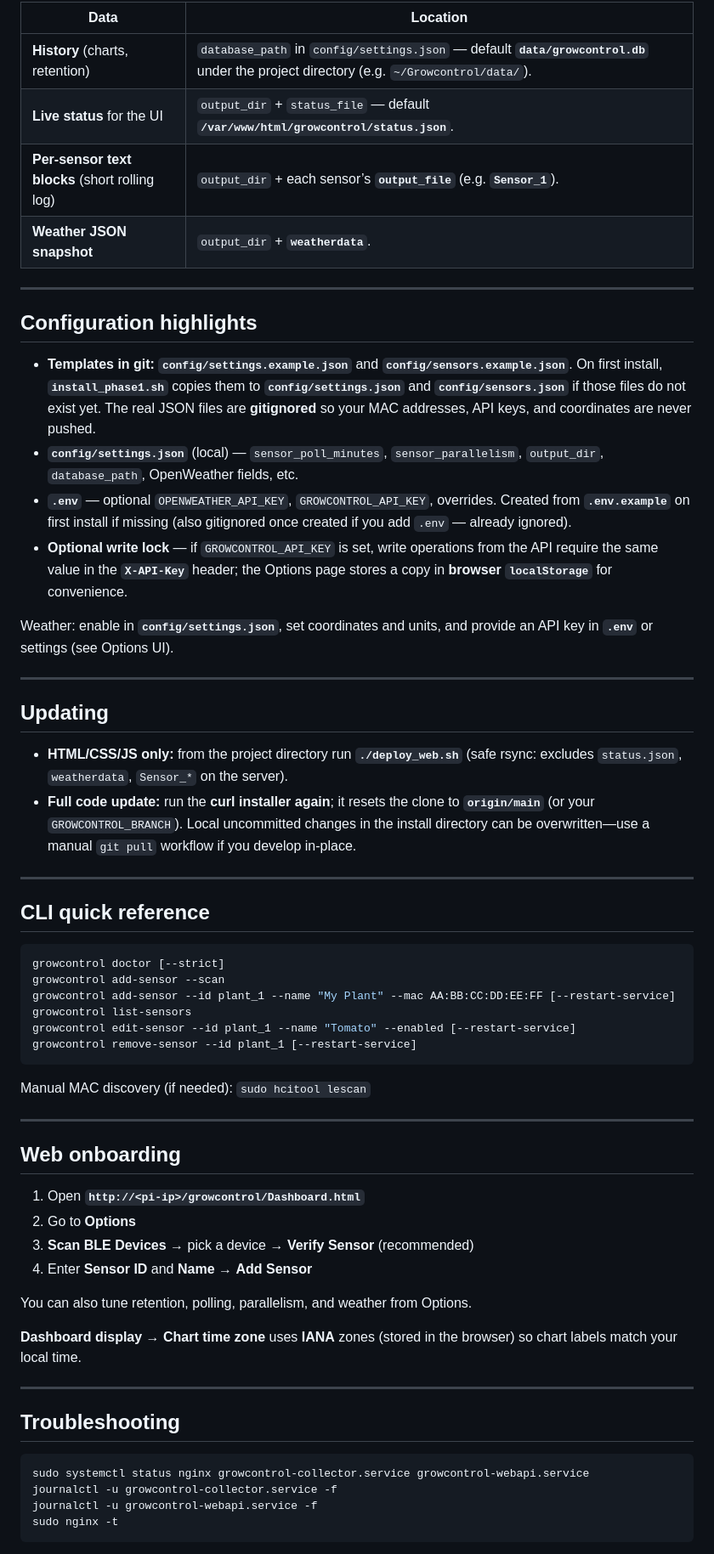
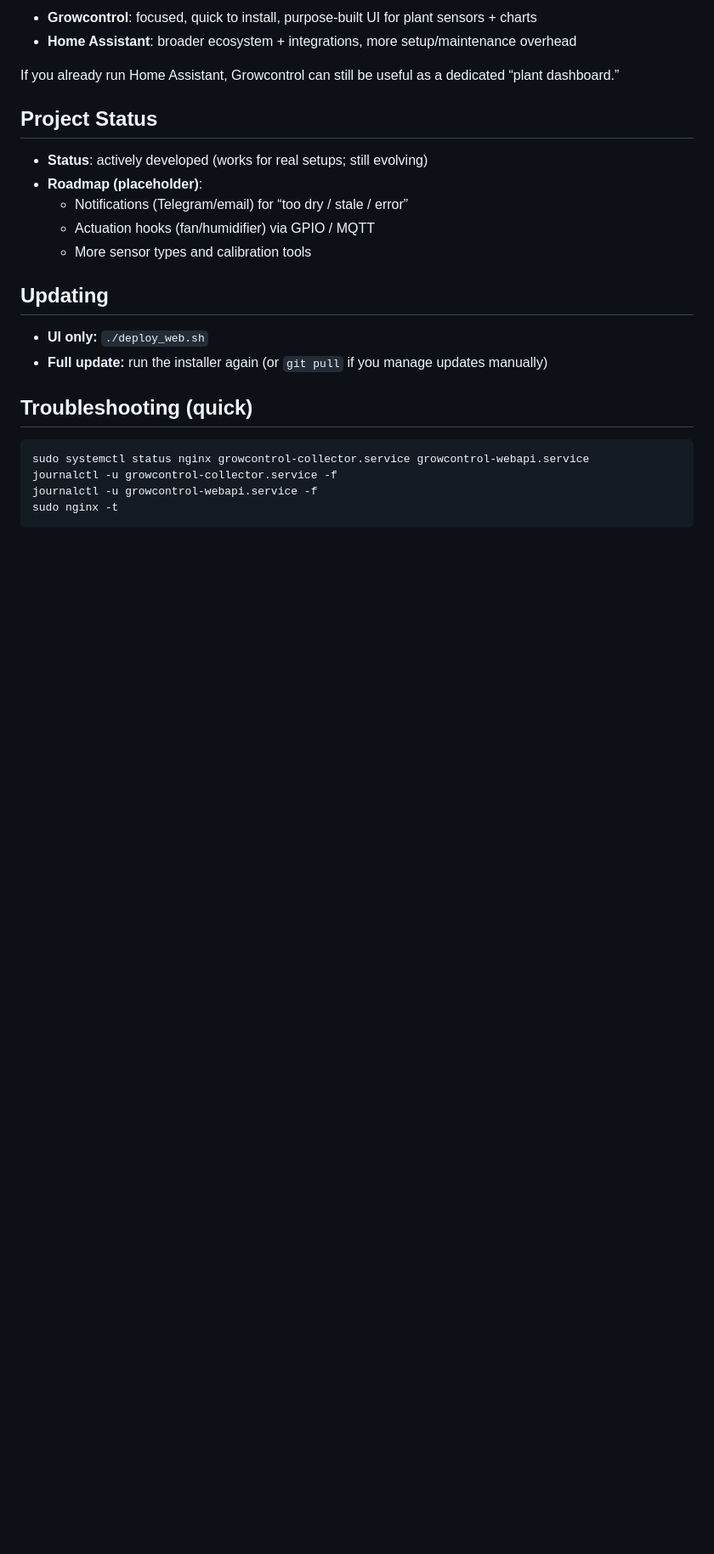
Before and after one commit to WomboCombo75/Growcontrol, a Markdown page: README.md, the part around one of its changes. Shown at 85% size. GitHub-like rendering; blank space fills up the shorter version.

````diff
--- a/README.md
+++ b/README.md
@@ -115,60 +82,23 @@ cd Growcontrol
 
-| Data | Location |
-|------|----------|
-| **History** (charts, retention) | `database_path` in `config/settings.json` — default **`data/growcontrol.db`** under the project directory (e.g. `~/Growcontrol/data/`). |
-| **Live status** for the UI | `output_dir` + `status_file` — default **`/var/www/html/growcontrol/status.json`**. |
-| **Per-sensor text blocks** (short rolling log) | `output_dir` + each sensor’s **`output_file`** (e.g. **`Sensor_1`**). |
-| **Weather JSON snapshot** | `output_dir` + **`weatherdata`**. |
+- **Growcontrol**: focused, quick to install, purpose-built UI for plant sensors + charts
+- **Home Assistant**: broader ecosystem + integrations, more setup/maintenance overhead
 
----
+If you already run Home Assistant, Growcontrol can still be useful as a dedicated “plant dashboard.”
 
-## Configuration highlights
+## Project Status
 
-- **Templates in git:** **`config/settings.example.json`** and **`config/sensors.example.json`**. On first install, **`install_phase1.sh`** copies them to **`config/settings.json`** and **`config/sensors.json`** if those files do not exist yet. The real JSON files are **gitignored** so your MAC addresses, API keys, and coordinates are never pushed.
-- **`config/settings.json`** (local) — `sensor_poll_minutes`, `sensor_parallelism`, `output_dir`, `database_path`, OpenWeather fields, etc.
-- **`.env`** — optional `OPENWEATHER_API_KEY`, `GROWCONTROL_API_KEY`, overrides. Created from **`.env.example`** on first install if missing (also gitignored once created if you add `.env` — already ignored).
-- **Optional write lock** — if `GROWCONTROL_API_KEY` is set, write operations from the API require the same value in the **`X-API-Key`** header; the Options page stores a copy in **browser `localStorage`** for convenience.
-
-Weather: enable in **`config/settings.json`**, set coordinates and units, and provide an API key in **`.env`** or settings (see Options UI).
-
----
+- **Status**: actively developed (works for real setups; still evolving)
+- **Roadmap (placeholder)**:
+  - Notifications (Telegram/email) for “too dry / stale / error”
+  - Actuation hooks (fan/humidifier) via GPIO / MQTT
+  - More sensor types and calibration tools
 
 ## Updating
 
-- **HTML/CSS/JS only:** from the project directory run **`./deploy_web.sh`** (safe rsync: excludes `status.json`, `weatherdata`, `Sensor_*` on the server).
-- **Full code update:** run the **curl installer again**; it resets the clone to **`origin/main`** (or your `GROWCONTROL_BRANCH`). Local uncommitted changes in the install directory can be overwritten—use a manual `git pull` workflow if you develop in-place.
+- **UI only:** `./deploy_web.sh`
+- **Full update:** run the installer again (or `git pull` if you manage updates manually)
 
----
-
-## CLI quick reference
-
-```bash
-growcontrol doctor [--strict]
-growcontrol add-sensor --scan
-growcontrol add-sensor --id plant_1 --name "My Plant" --mac AA:BB:CC:DD:EE:FF [--restart-service]
-growcontrol list-sensors
-growcontrol edit-sensor --id plant_1 --name "Tomato" --enabled [--restart-service]
-growcontrol remove-sensor --id plant_1 [--restart-service]
-```
-
-Manual MAC discovery (if needed): `sudo hcitool lescan`
-
----
-
-## Web onboarding
-
-1. Open **`http://<pi-ip>/growcontrol/Dashboard.html`**
-2. Go to **Options**
-3. **Scan BLE Devices** → pick a device → **Verify Sensor** (recommended)
-4. Enter **Sensor ID** and **Name** → **Add Sensor**
-
-You can also tune retention, polling, parallelism, and weather from Options.
-
-**Dashboard display → Chart time zone** uses **IANA** zones (stored in the browser) so chart labels match your local time.
-
----
-
-## Troubleshooting
+## Troubleshooting (quick)
 
 ```bash
 sudo systemctl status nginx growcontrol-collector.service growcontrol-webapi.service
````
Also changed, not shown: other parts of README.md (+46 -87 lines).
